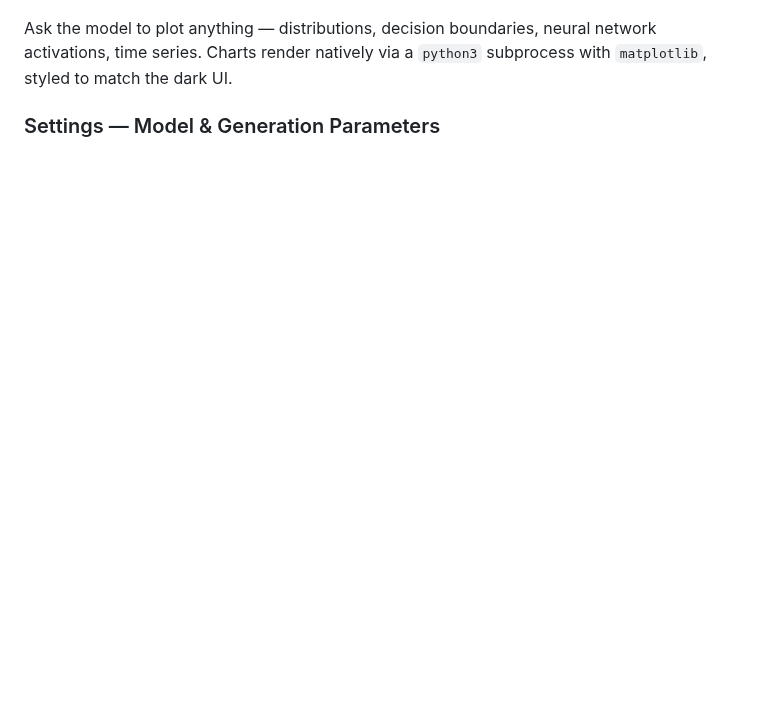
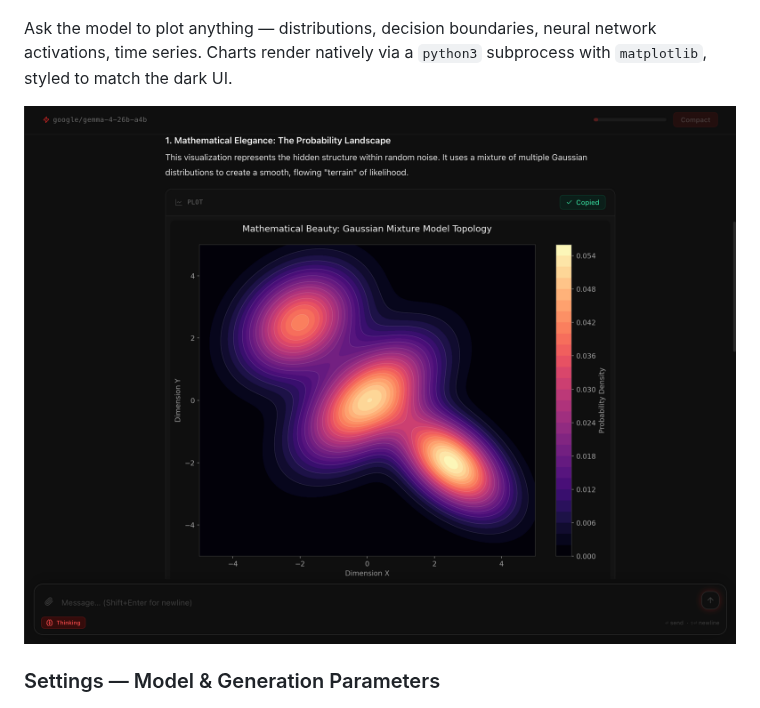
Before and after one commit to kg912/desktop-intelligence, a Markdown page: README.md, the part around the change. Rendered like a GitHub page; pictures changed too: app_images/charts-demo-2.png (added); blank space fills up the shorter version.

Commit message:
chore: README update

```diff
--- a/README.md
+++ b/README.md
@@ -74,6 +74,8 @@ Full Markdown rendering with syntax-highlighted code blocks, tables, and task li
 ![Charts and visualizations](app_images/charts-demo-1.png)
 
 Ask the model to plot anything — distributions, decision boundaries, neural network activations, time series. Charts render natively via a `python3` subprocess with `matplotlib`, styled to match the dark UI.
+
+![Charts and visualizations 2](app_images/charts-demo-2.png)
 
 ### Settings — Model & Generation Parameters
 
```
